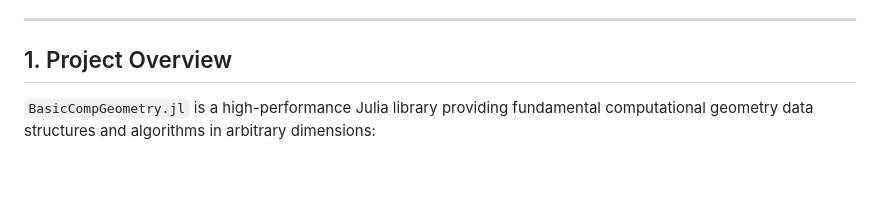
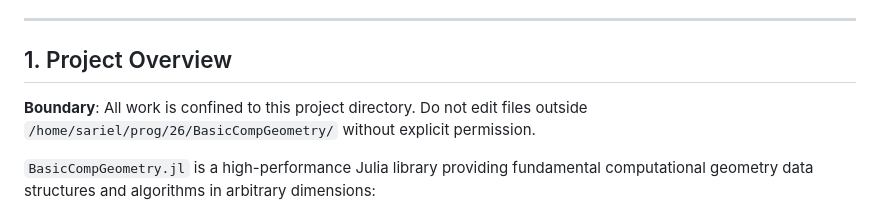
Before and after one commit to sarielhp/BasicCompGeometry.jl, a Markdown page: AGENTS.md, the part around the change. Drawn GitHub-style; blank space fills up the shorter version.

Commit message:
Add project boundary rule to AGENTS.md

```diff
--- a/AGENTS.md
+++ b/AGENTS.md
@@ -5,6 +5,8 @@ Instructions, architecture guide, and workflow conventions for AI agents and dev
 ---
 
 ## 1. Project Overview
+
+**Boundary**: All work is confined to this project directory. Do not edit files outside `/home/sariel/prog/26/BasicCompGeometry/` without explicit permission.
 
 `BasicCompGeometry.jl` is a high-performance Julia library providing fundamental computational geometry data structures and algorithms in arbitrary dimensions:
 
```
